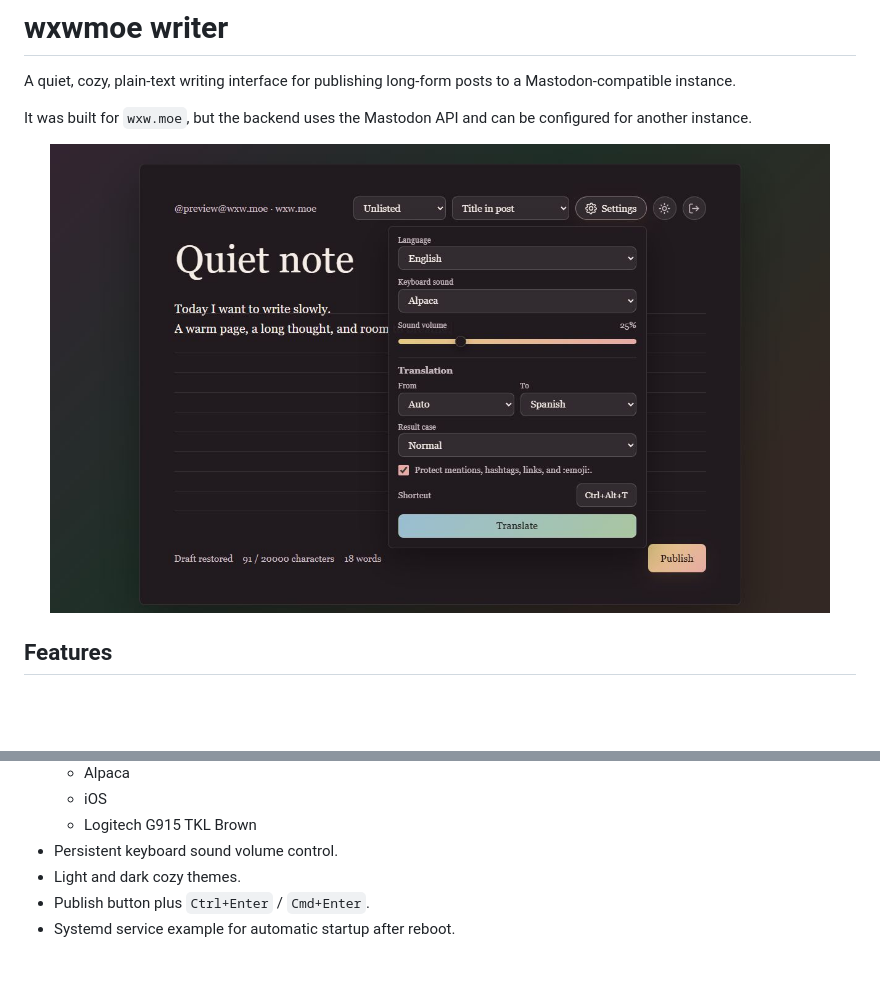
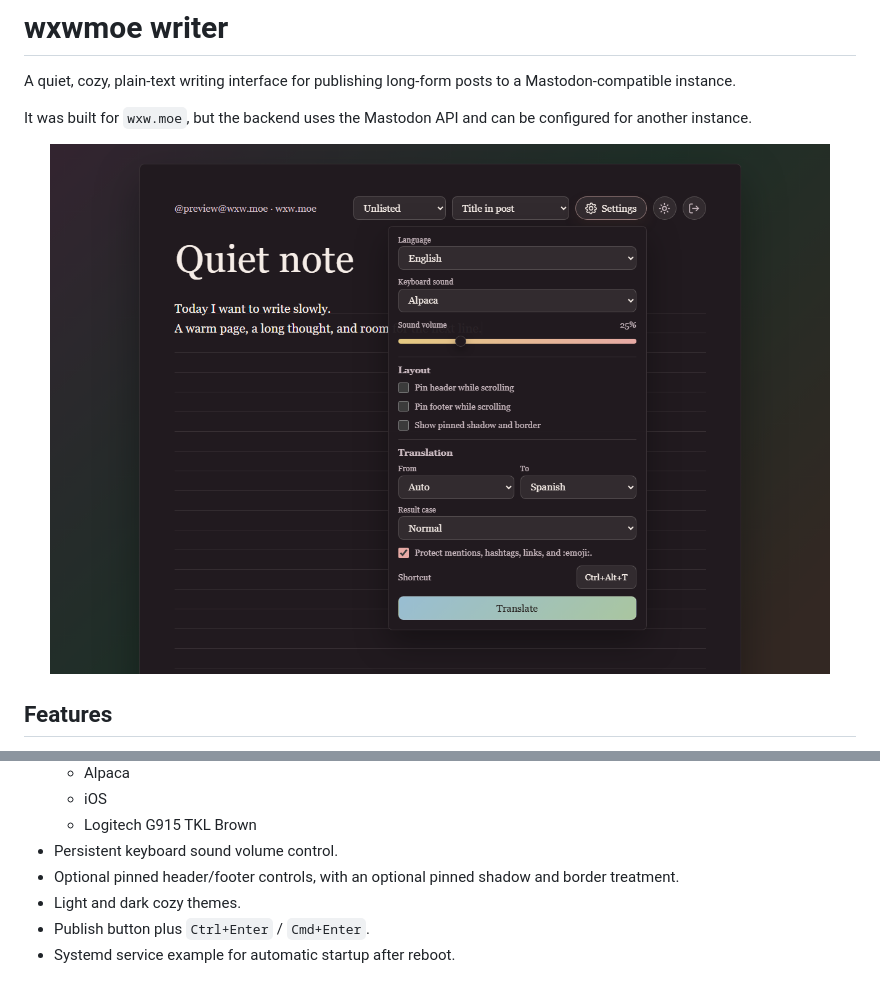
Before and after one commit to neura-neura/wxwmoe-writer, a Markdown page: README.md, 2 parts joined by grey strips. GitHub-like rendering; pictures changed too: assets/screenshot.png; blank space fills up the shorter version.

Commit message:
Refine pinned layout and writing scroll

```diff
--- a/README.md
+++ b/README.md
@@ -31,6 +31,7 @@ It was built for `wxw.moe`, but the backend uses the Mastodon API and can be con
   - iOS
   - Logitech G915 TKL Brown
 - Persistent keyboard sound volume control.
+- Optional pinned header/footer controls, with an optional pinned shadow and border treatment.
 - Light and dark cozy themes.
 - Publish button plus `Ctrl+Enter` / `Cmd+Enter`.
 - Systemd service example for automatic startup after reboot.
```
Also changed, not shown: 4 other files.
